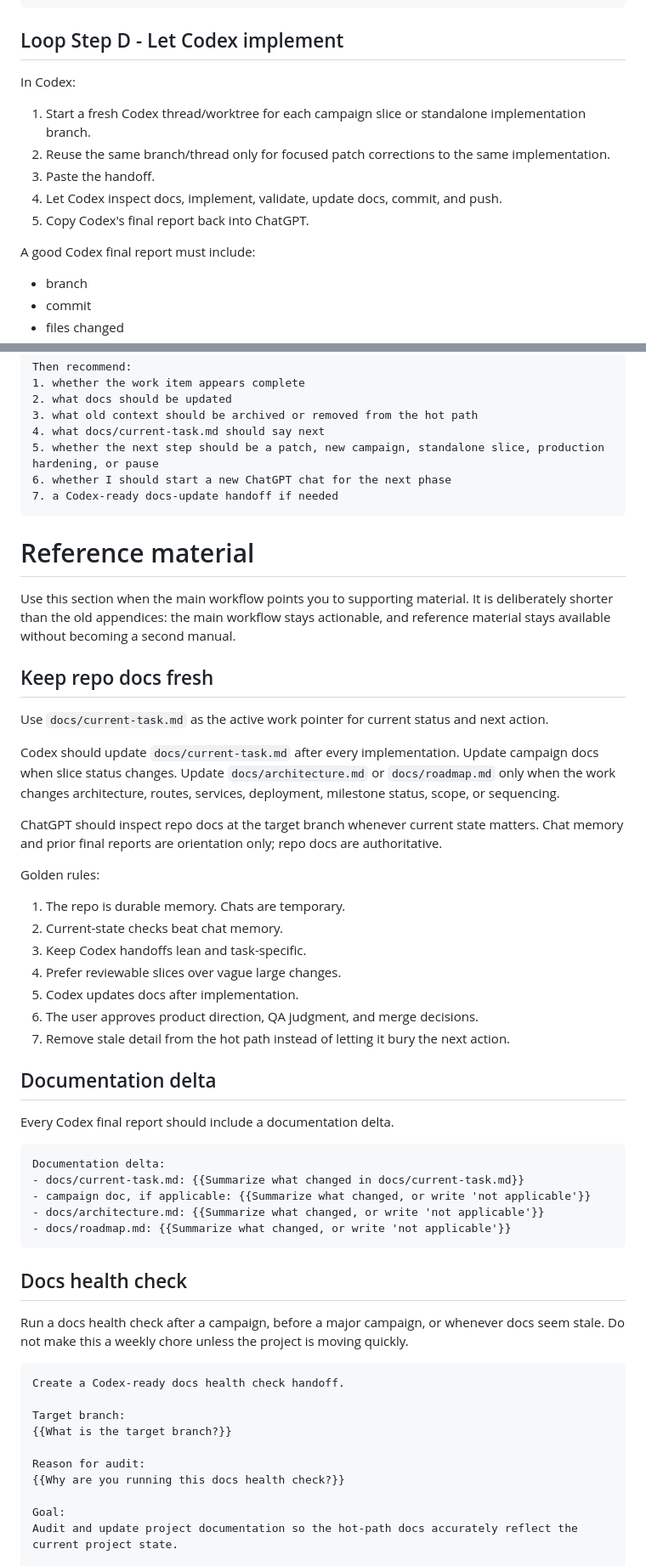
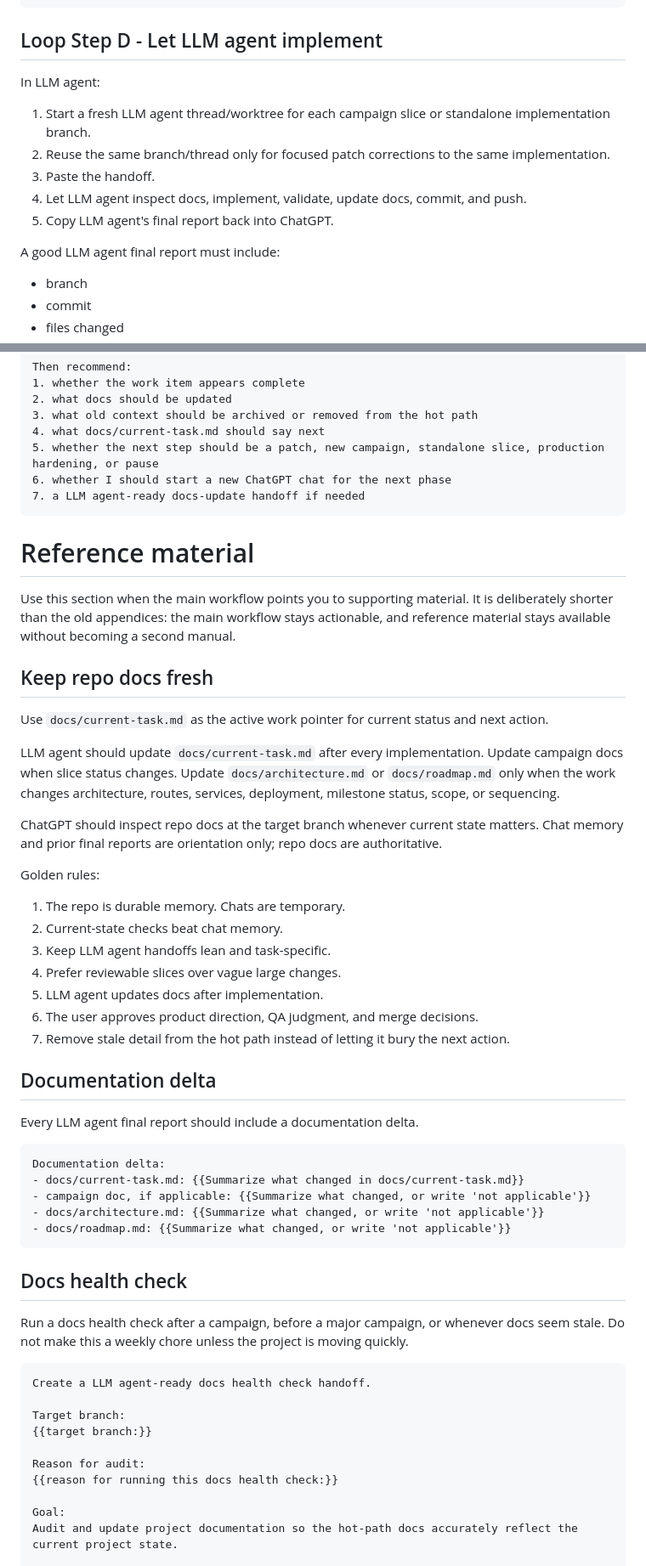
Before and after one commit to Jaksa576/llm-coding-workflow-guide, a Markdown page: llm_coding_workflow_guide.md, 2 parts joined by grey strips. Shown at 85% size. Drawn GitHub-style.

````diff
--- a/llm_coding_workflow_guide.md
+++ b/llm_coding_workflow_guide.md
@@ -535,17 +518,17 @@ Rules:
 - Keep the handoff copy-paste ready.
 ```
 
-## Loop Step D - Let Codex implement
+## Loop Step D - Let LLM agent implement
 
-In Codex:
+In LLM agent:
 
-1. Start a fresh Codex thread/worktree for each campaign slice or standalone implementation branch.
+1. Start a fresh LLM agent thread/worktree for each campaign slice or standalone implementation branch.
 2. Reuse the same branch/thread only for focused patch corrections to the same implementation.
 3. Paste the handoff.
-4. Let Codex inspect docs, implement, validate, update docs, commit, and push.
-5. Copy Codex's final report back into ChatGPT.
+4. Let LLM agent inspect docs, implement, validate, update docs, commit, and push.
+5. Copy LLM agent's final report back into ChatGPT.
 
-A good Codex final report must include:
+A good LLM agent final report must include:
 
 - branch
 - commit
@@ -661,7 +642,7 @@ Then recommend:
 4. what docs/current-task.md should say next
 5. whether the next step should be a patch, new campaign, standalone slice, production hardening, or pause
 6. whether I should start a new ChatGPT chat for the next phase
-7. a Codex-ready docs-update handoff if needed
+7. a LLM agent-ready docs-update handoff if needed
 ```
 
 # Reference material
@@ -672,7 +653,7 @@ Use this section when the main workflow points you to supporting material. It is
 
 Use `docs/current-task.md` as the active work pointer for current status and next action.
 
-Codex should update `docs/current-task.md` after every implementation. Update campaign docs when slice status changes. Update `docs/architecture.md` or `docs/roadmap.md` only when the work changes architecture, routes, services, deployment, milestone status, scope, or sequencing.
+LLM agent should update `docs/current-task.md` after every implementation. Update campaign docs when slice status changes. Update `docs/architecture.md` or `docs/roadmap.md` only when the work changes architecture, routes, services, deployment, milestone status, scope, or sequencing.
 
 ChatGPT should inspect repo docs at the target branch whenever current state matters. Chat memory and prior final reports are orientation only; repo docs are authoritative.
 
@@ -680,15 +661,15 @@ Golden rules:
 
 1. The repo is durable memory. Chats are temporary.
 2. Current-state checks beat chat memory.
-3. Keep Codex handoffs lean and task-specific.
+3. Keep LLM agent handoffs lean and task-specific.
 4. Prefer reviewable slices over vague large changes.
-5. Codex updates docs after implementation.
+5. LLM agent updates docs after implementation.
 6. The user approves product direction, QA judgment, and merge decisions.
 7. Remove stale detail from the hot path instead of letting it bury the next action.
 
 ## Documentation delta
 
-Every Codex final report should include a documentation delta.
+Every LLM agent final report should include a documentation delta.
 
 ```md
 Documentation delta:
@@ -703,13 +684,13 @@ Documentation delta:
 Run a docs health check after a campaign, before a major campaign, or whenever docs seem stale. Do not make this a weekly chore unless the project is moving quickly.
 
 ```md
-Create a Codex-ready docs health check handoff.
+Create a LLM agent-ready docs health check handoff.
 
 Target branch:
-{{What is the target branch?}}
+{{target branch:}}
 
 Reason for audit:
-{{Why are you running this docs health check?}}
+{{reason for running this docs health check:}}
 
 Goal:
 Audit and update project documentation so the hot-path docs accurately reflect the current project state.
````
Also changed, not shown: other parts of llm_coding_workflow_guide.md (+59 -78 lines).
